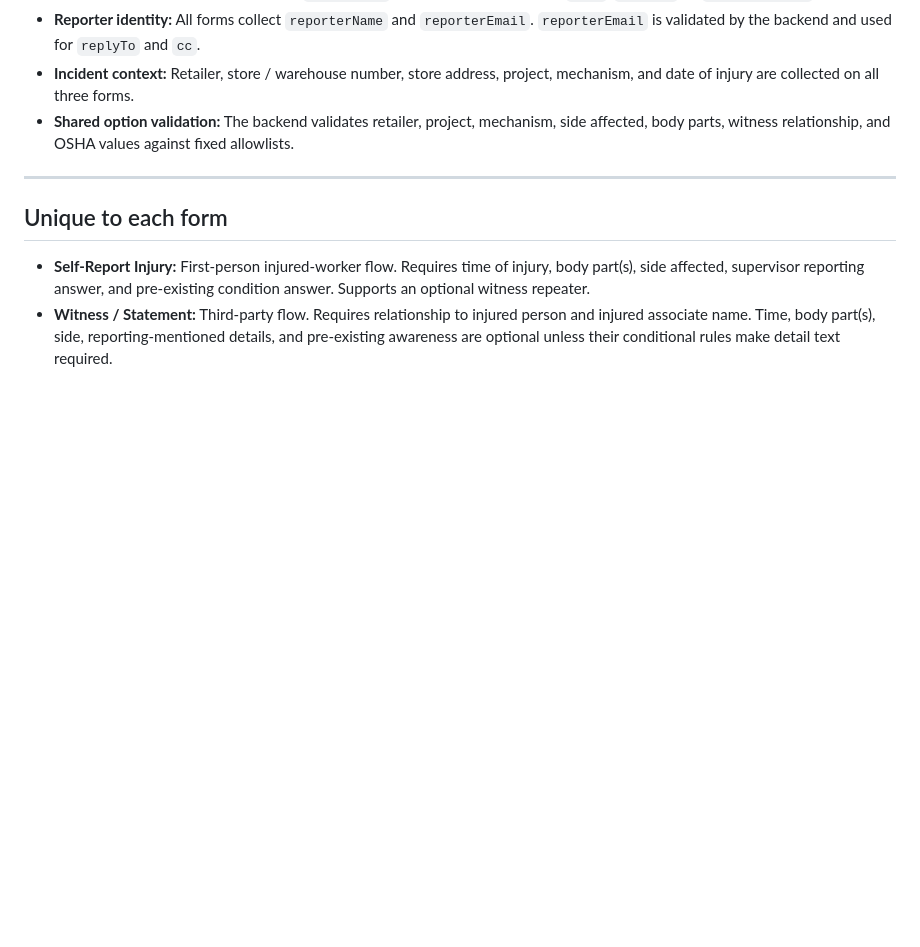
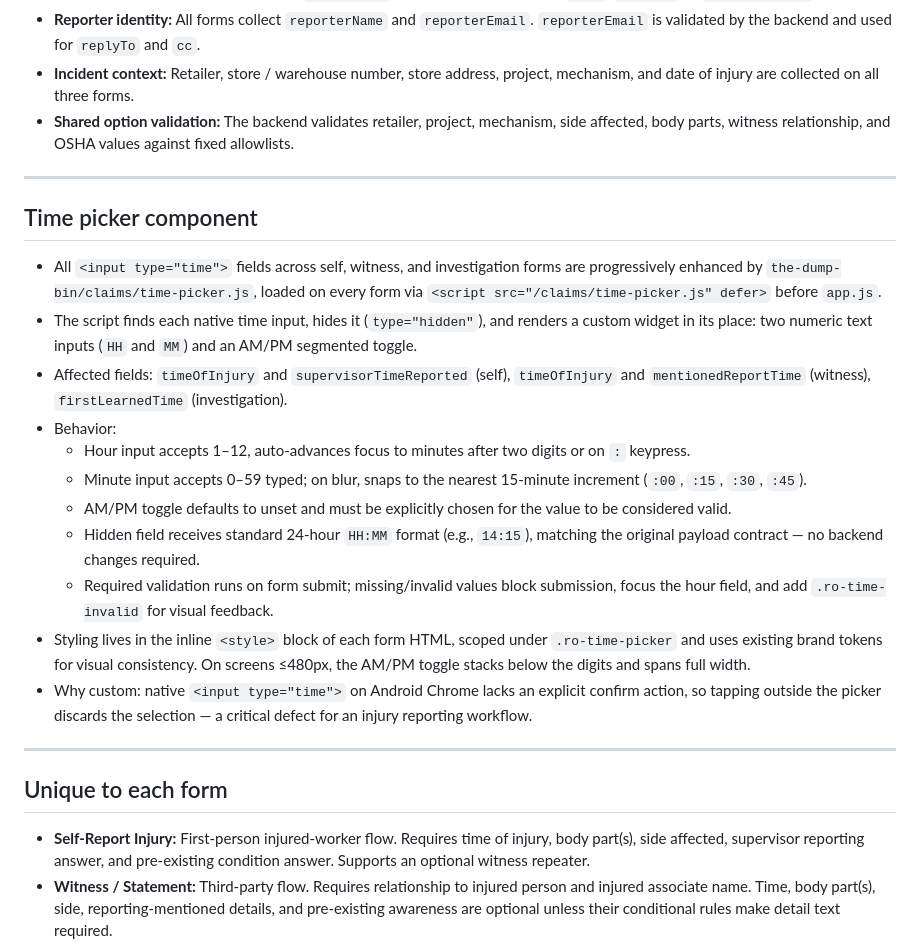
Before and after one commit to d6ewasupervisor-netizen/injury-claim-form, a Markdown page: FIELD-MAP.md, the part around the change. GitHub-like rendering; blank space fills up the shorter version.

Commit message:
Document shared time picker component in FIELD-MAP
Co-authored-by: Cursor <cursoragent@cursor.com>

```diff
--- a/FIELD-MAP.md
+++ b/FIELD-MAP.md
@@ -158,6 +158,22 @@ Form metadata:
 - **Reporter identity:** All forms collect `reporterName` and `reporterEmail`. `reporterEmail` is validated by the backend and used for `replyTo` and `cc`.
 - **Incident context:** Retailer, store / warehouse number, store address, project, mechanism, and date of injury are collected on all three forms.
 - **Shared option validation:** The backend validates retailer, project, mechanism, side affected, body parts, witness relationship, and OSHA values against fixed allowlists.
+
+---
+
+## Time picker component
+
+- All `<input type="time">` fields across self, witness, and investigation forms are progressively enhanced by `the-dump-bin/claims/time-picker.js`, loaded on every form via `<script src="/claims/time-picker.js" defer>` before `app.js`.
+- The script finds each native time input, hides it (`type="hidden"`), and renders a custom widget in its place: two numeric text inputs (`HH` and `MM`) and an AM/PM segmented toggle.
+- Affected fields: `timeOfInjury` and `supervisorTimeReported` (self), `timeOfInjury` and `mentionedReportTime` (witness), `firstLearnedTime` (investigation).
+- Behavior:
+  - Hour input accepts 1–12, auto-advances focus to minutes after two digits or on `:` keypress.
+  - Minute input accepts 0–59 typed; on blur, snaps to the nearest 15-minute increment (`:00`, `:15`, `:30`, `:45`).
+  - AM/PM toggle defaults to unset and must be explicitly chosen for the value to be considered valid.
+  - Hidden field receives standard 24-hour `HH:MM` format (e.g., `14:15`), matching the original payload contract — no backend changes required.
+  - Required validation runs on form submit; missing/invalid values block submission, focus the hour field, and add `.ro-time-invalid` for visual feedback.
+- Styling lives in the inline `<style>` block of each form HTML, scoped under `.ro-time-picker` and uses existing brand tokens for visual consistency. On screens ≤480px, the AM/PM toggle stacks below the digits and spans full width.
+- Why custom: native `<input type="time">` on Android Chrome lacks an explicit confirm action, so tapping outside the picker discards the selection — a critical defect for an injury reporting workflow.
 
 ---
 
```
